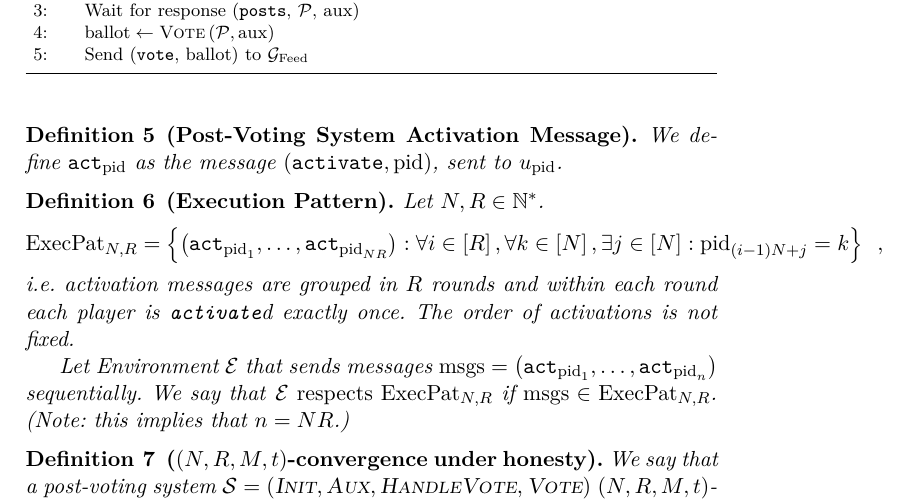
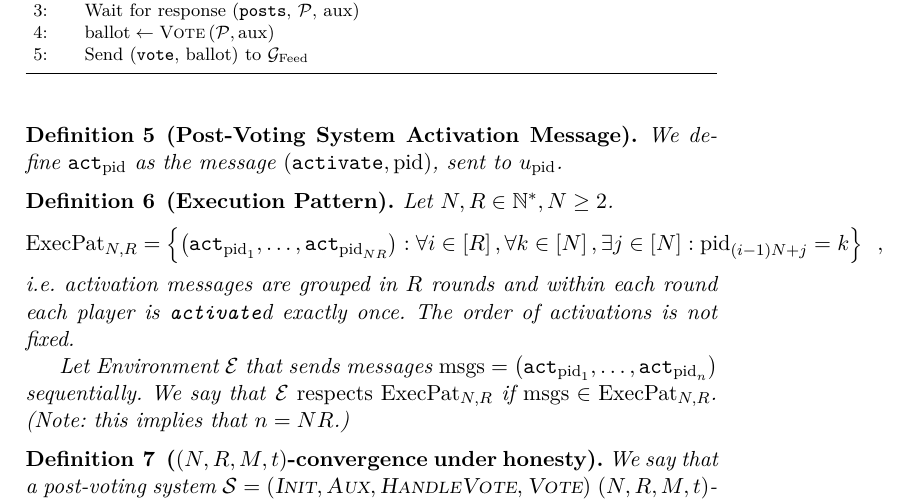
Before and after one commit to curationTeam/fairPostOrdering, a LaTeX paper (latex/contentCuration.tex, which reads latex/modelfiles/definitions/execpat.tex): part of page 6 of 15, cut so that both start at the same text. Compiled offline with pdfLaTeX.

Commit message:
Constrain players to more than 1

```diff
--- a/latex/modelfiles/definitions/execpat.tex
+++ b/latex/modelfiles/definitions/execpat.tex
@@ -1,6 +1,6 @@
 \begin{definition}[Execution Pattern]
   \label{model:def:execpat}
-  Let $\playerlen, \rounds \in \mathbb{N}^*$.
+  Let $\playerlen, \rounds \in \mathbb{N}^*, \playerlen \geq 2$.
   \begin{equation*}
     \execpat_{\playerlen, \rounds} = \left\{\left(\mathtt{act}_{\pid_1}, \dots,
     \mathtt{act}_{\pid_{\playerlen \rounds}}\right) : \forall i \in
```
